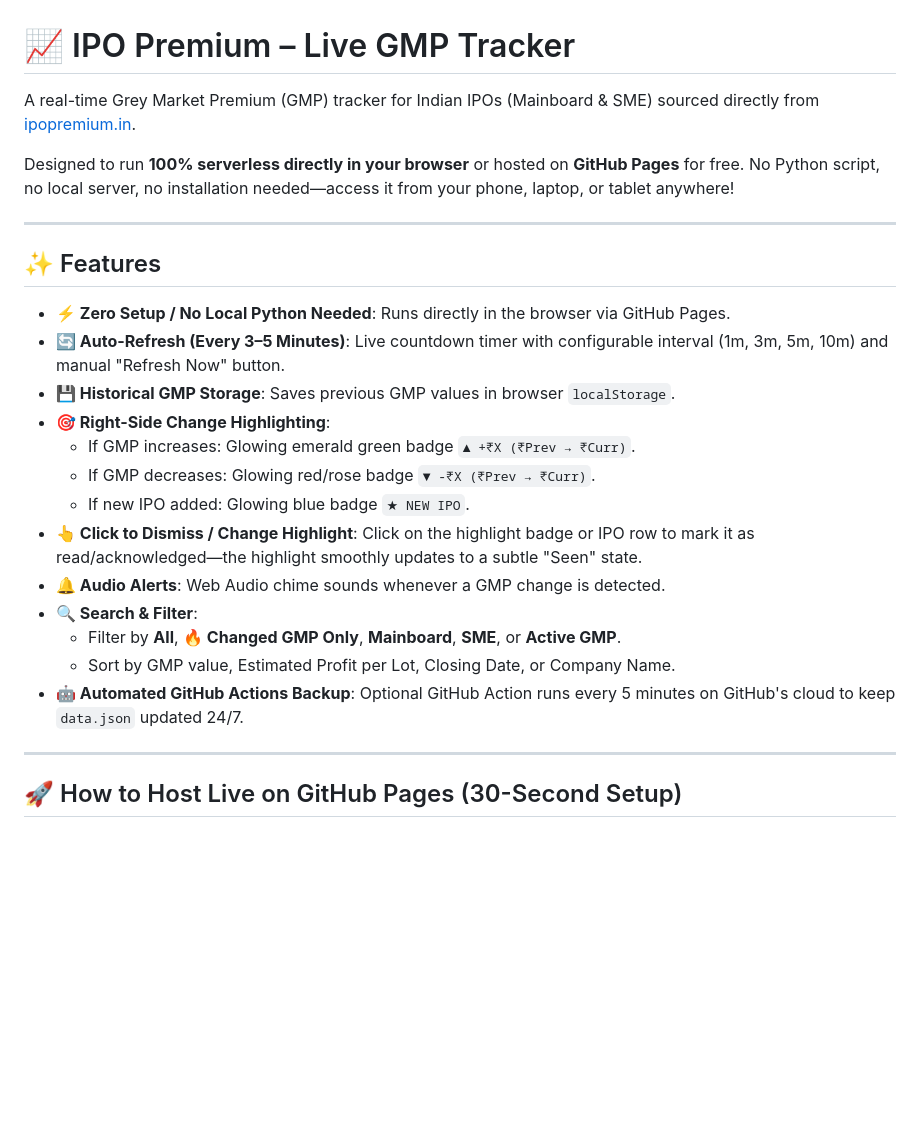
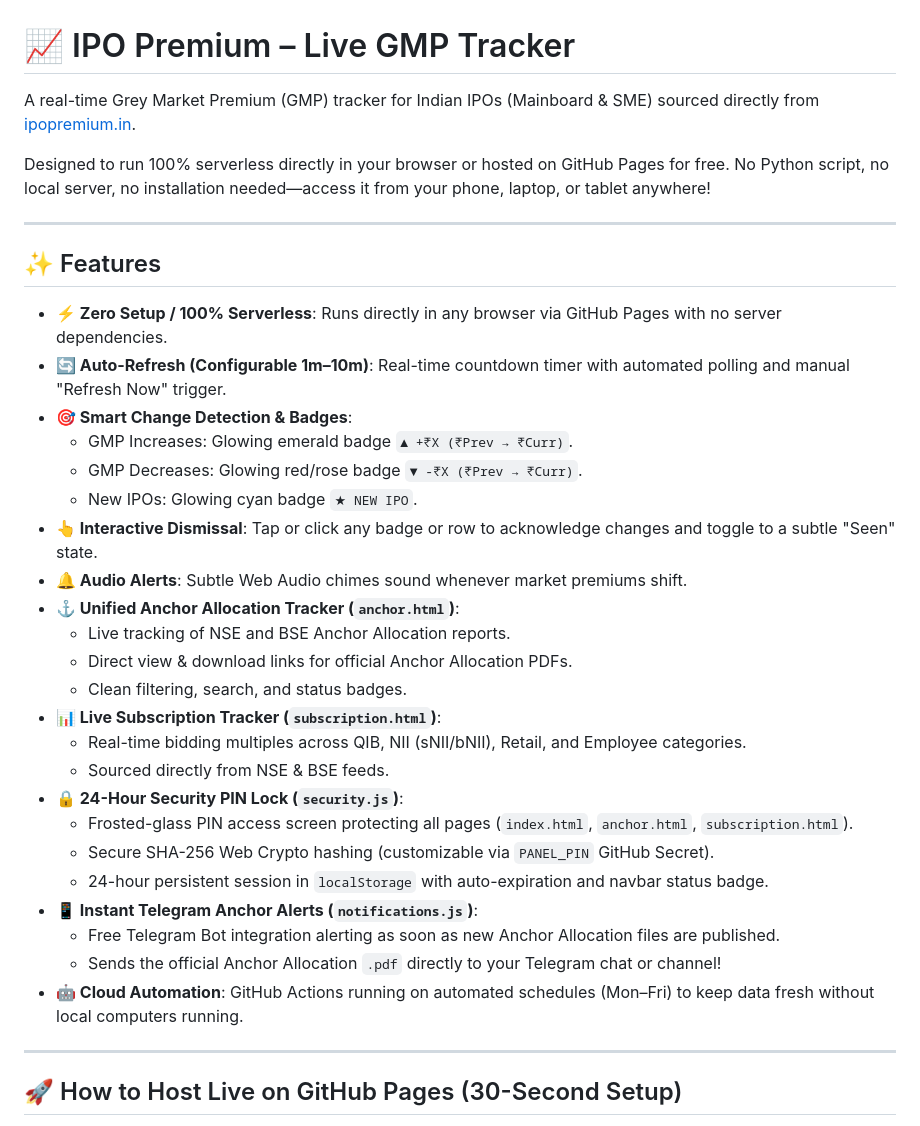
Before and after one commit to pmilan24/gmpupdatepremium, a Markdown page: README.md, the part around one of its changes. GitHub-like rendering; blank space fills up the shorter version.

Commit message:
docs: update README intro text, link, and feature list

```diff
--- a/README.md
+++ b/README.md
@@ -4,23 +4,33 @@ A real-time Grey Market Premium (GMP) tracker for Indian IPOs (Mainboard & SME)
 
-Designed to run **100% serverless directly in your browser** or hosted on **GitHub Pages** for free. No Python script, no local server, no installation needed—access it from your phone, laptop, or tablet anywhere!
+Designed to run 100% serverless directly in your browser or hosted on GitHub Pages for free. No Python script, no local server, no installation needed—access it from your phone, laptop, or tablet anywhere!
 
 ---
 
 ## ✨ Features
 
-- **⚡ Zero Setup / No Local Python Needed**: Runs directly in the browser via GitHub Pages.
-- **🔄 Auto-Refresh (Every 3–5 Minutes)**: Live countdown timer with configurable interval (1m, 3m, 5m, 10m) and manual "Refresh Now" button.
-- **💾 Historical GMP Storage**: Saves previous GMP values in browser `localStorage`.
-- **🎯 Right-Side Change Highlighting**:
-  - If GMP increases: Glowing emerald green badge `▲ +₹X (₹Prev → ₹Curr)`.
-  - If GMP decreases: Glowing red/rose badge `▼ -₹X (₹Prev → ₹Curr)`.
-  - If new IPO added: Glowing blue badge `★ NEW IPO`.
-- **👆 Click to Dismiss / Change Highlight**: Click on the highlight badge or IPO row to mark it as read/acknowledged—the highlight smoothly updates to a subtle "Seen" state.
-- **🔔 Audio Alerts**: Web Audio chime sounds whenever a GMP change is detected.
-- **🔍 Search & Filter**:
-  - Filter by **All**, **🔥 Changed GMP Only**, **Mainboard**, **SME**, or **Active GMP**.
-  - Sort by GMP value, Estimated Profit per Lot, Closing Date, or Company Name.
-- **🤖 Automated GitHub Actions Backup**: Optional GitHub Action runs every 5 minutes on GitHub's cloud to keep `data.json` updated 24/7.
+- **⚡ Zero Setup / 100% Serverless**: Runs directly in any browser via GitHub Pages with no server dependencies.
+- **🔄 Auto-Refresh (Configurable 1m–10m)**: Real-time countdown timer with automated polling and manual "Refresh Now" trigger.
+- **🎯 Smart Change Detection & Badges**:
+  - GMP Increases: Glowing emerald badge `▲ +₹X (₹Prev → ₹Curr)`.
+  - GMP Decreases: Glowing red/rose badge `▼ -₹X (₹Prev → ₹Curr)`.
+  - New IPOs: Glowing cyan badge `★ NEW IPO`.
+- **👆 Interactive Dismissal**: Tap or click any badge or row to acknowledge changes and toggle to a subtle "Seen" state.
+- **🔔 Audio Alerts**: Subtle Web Audio chimes sound whenever market premiums shift.
+- **⚓ Unified Anchor Allocation Tracker (`anchor.html`)**:
+  - Live tracking of NSE and BSE Anchor Allocation reports.
+  - Direct view & download links for official Anchor Allocation PDFs.
+  - Clean filtering, search, and status badges.
+- **📊 Live Subscription Tracker (`subscription.html`)**:
+  - Real-time bidding multiples across QIB, NII (sNII/bNII), Retail, and Employee categories.
+  - Sourced directly from NSE & BSE feeds.
+- **🔒 24-Hour Security PIN Lock (`security.js`)**:
+  - Frosted-glass PIN access screen protecting all pages (`index.html`, `anchor.html`, `subscription.html`).
+  - Secure SHA-256 Web Crypto hashing (customizable via `PANEL_PIN` GitHub Secret).
+  - 24-hour persistent session in `localStorage` with auto-expiration and navbar status badge.
+- **📱 Instant Telegram Anchor Alerts (`notifications.js`)**:
+  - Free Telegram Bot integration alerting as soon as new Anchor Allocation files are published.
+  - Sends the official Anchor Allocation `.pdf` directly to your Telegram chat or channel!
+- **🤖 Cloud Automation**: GitHub Actions running on automated schedules (Mon–Fri) to keep data fresh without local computers running.
 
 ---
 
```
Also changed, not shown: other parts of README.md (+30 -9 lines).
